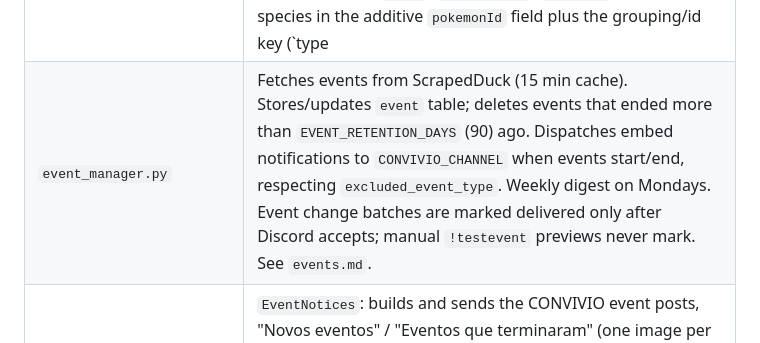
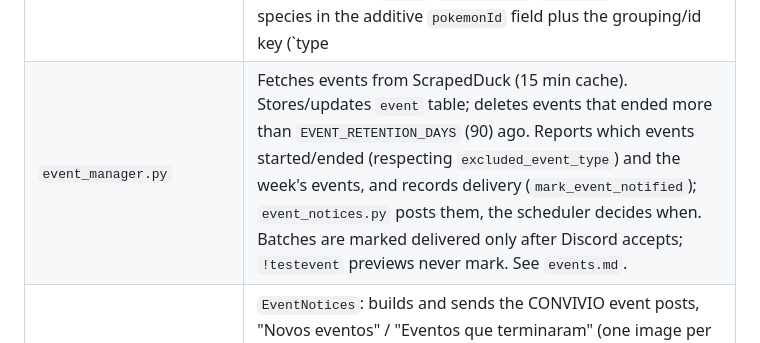
Before and after one commit to rubendgpedrosa/Poliswag, a Markdown page: docs/context/modules.md, the part around the change. Rendered like a GitHub page.

Commit message:
Docs: event_manager reports changes, event_notices posts them

```diff
--- a/docs/context/modules.md
+++ b/docs/context/modules.md
@@ -15,7 +15,7 @@ Long-form version of the core module map: behaviour, limits and the reasons behi
 | `quest_search.py` | `QuestSearch` — owns the scanner DB connection and the name maps. Quest lookup on the `pokestop` table, normalizing both scanner quest field sets. Strict liveness: production SELECTs carry `quest_expiry > UNIX_TIMESTAMP()` / `alternative_quest_expiry > UNIX_TIMESTAMP()`, and in-memory `_row_is_live` additionally drops any row whose carried expiry is missing, null, malformed or past — a row without a trusted future expiry is never live. Cached reads are gated by `_cache_usable` (1 h age **and** the stamp falls on today's Europe/Lisbon publication day). See `quests.md`. |
 | `scan_areas.py` | The single source of scanned areas: reads the active `scan_area` rows (10 min cache) and their Dragonite geofences from `GET {DRAGONITE_API_URL}/v2/areas/` + `/v2/areas/{id}`, normalizing GeoJSON Polygon/MultiPolygon (holes respected) and Poracle `path`/`multipath`, and classifying points with ray casting. The last good fences are written atomically under `SCAN_AREA_CACHE` (`data/scan_areas.json`) and reloaded when Dragonite fails, so a scanner restart never empties the map. A point outside every active fence belongs to no area: `area_for` never guesses. Also provides labels, alert roles, Poracle names and the `sort_order` bit codes (`1, 2, 4, 8, 16`). Adding an area is a registry row plus its Dragonite area, never a code change. |
 | `quest_exporter.py` | Writes `quests.json` / `quests-meta.json` for the PWA, skipping unchanged content. Candy (4), Mega Energy (12) and XL Candy (13) are species-specific with the website-compatible type kept exact (`candy`, `mega_energy`, `xl_candy`) and the species in the additive `pokemonId` field plus the grouping/id key (`type|#species|amount`); invalid species ids fall back to a species-less label. Each file is replaced atomically (same-directory temp file + `os.replace`, payload before metadata); the pair is not atomic — a crash between the two leaves a fresh payload with a stale meta, which the next export recovers by rewriting. A matching meta hash skips the write only when the on-disk payload is also usable (same content hash **and** `generatedAt` on today's Lisbon consumer day). See `quests.md`. |
-| `event_manager.py` | Fetches events from ScrapedDuck (15 min cache). Stores/updates `event` table; deletes events that ended more than `EVENT_RETENTION_DAYS` (90) ago. Dispatches embed notifications to `CONVIVIO_CHANNEL` when events start/end, respecting `excluded_event_type`. Weekly digest on Mondays. Event change batches are marked delivered only after Discord accepts; manual `!testevent` previews never mark. See `events.md`. |
+| `event_manager.py` | Fetches events from ScrapedDuck (15 min cache). Stores/updates `event` table; deletes events that ended more than `EVENT_RETENTION_DAYS` (90) ago. Reports which events started/ended (respecting `excluded_event_type`) and the week's events, and records delivery (`mark_event_notified`); `event_notices.py` posts them, the scheduler decides when. Batches are marked delivered only after Discord accepts; `!testevent` previews never mark. See `events.md`. |
 | `event_notices.py` | `EventNotices`: builds and sends the CONVIVIO event posts, "Novos eventos" / "Eventos que terminaram" (one image per event, text cards if a render fails) and Monday's calendar, and marks events delivered after Discord accepts. `Scheduled` decides when (`_check_events`, `_check_weekly_digest`, `!testevent`, `!weeklydigest`). See `events.md`. |
 | `event_images.py` | `usable_image(url)`: HEAD-checks a card's thumbnail before posting; a 404 `-default.jpg` placeholder misfiled under an article folder falls back to `cdn.leekduck.com/assets/img/events/<file>`, other dead links are dropped, a failed check keeps the URL. |
 | `event_store.py` | Thin DB wrapper for `excluded_event_type` and `event` tables. |
```
